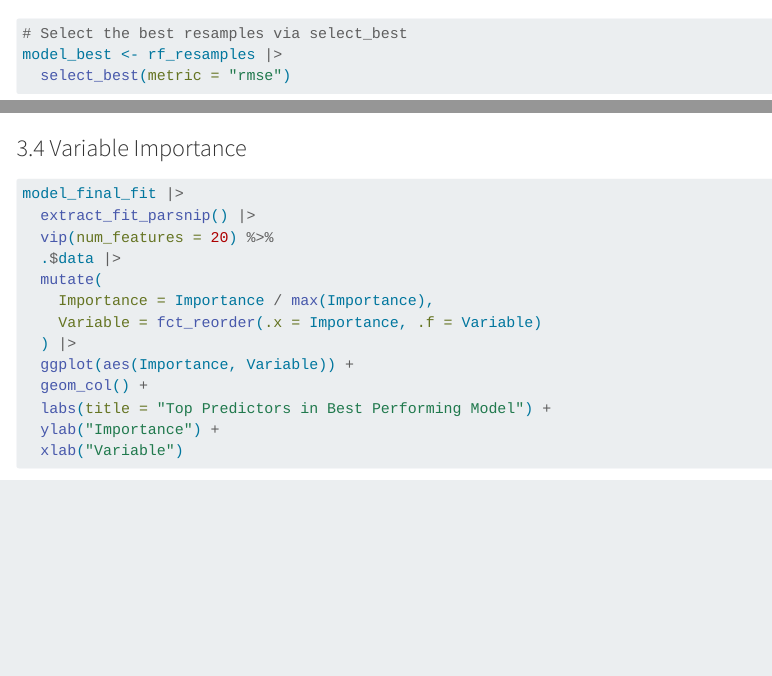
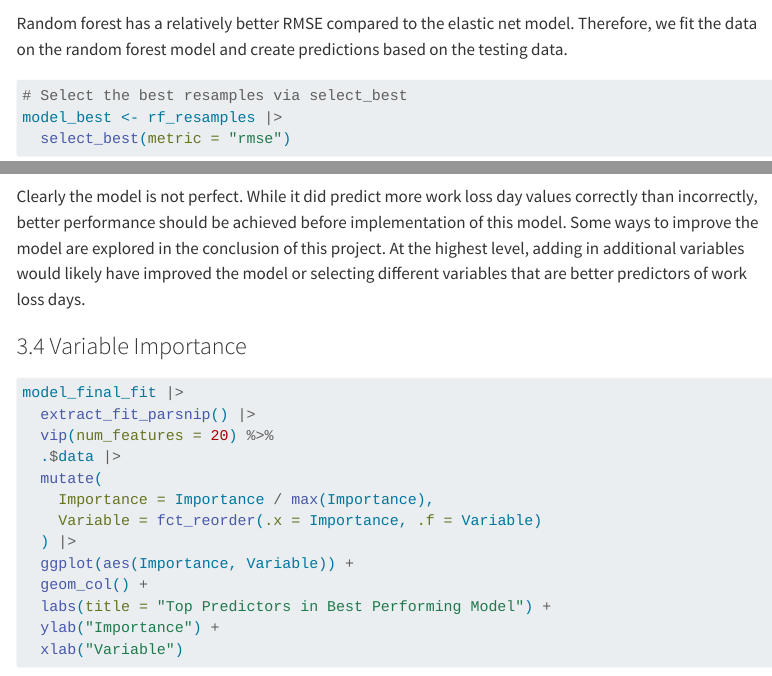
Before and after one commit to Jasminejha/project_adv_datasci, a Quarto document (fin_proj.qmd): the page in a window 1100 px wide, from 12500 px down, and a second part further down, joined at a grey line. Rendered offline with R 4.5, knitr and Pandoc in place of Quarto, with nearby package versions; some code elsewhere in the file could not run offline; menus at the side of the page are left out; long lines of code are wrapped; column names are cleaned by a stand-in for the janitor package; common packages that the code uses without loading them are loaded.

Commit message:
adding model comparison text

````diff
--- a/fin_proj.qmd
+++ b/fin_proj.qmd
@@ -402,6 +402,8 @@ bind_rows(
 )
 ```
 
+Random forest has a relatively better RMSE compared to the elastic net model. Therefore, we fit the data on the random forest model and create predictions based on the testing data.
+
 ```{r}
 
 # Select the best resamples via select_best
@@ -450,6 +452,8 @@ kable(model_predictions |>
          )) |>
   count(correct))
 ```
+
+Clearly the model is not perfect. While it did predict more work loss day values correctly than incorrectly, better performance should be achieved before implementation of this model. Some ways to improve the model are explored in the conclusion of this project. At the highest level, adding in additional variables would likely have improved the model or selecting different variables that are better predictors of work loss days.
 
 ### 3.4 Variable Importance
 
````
